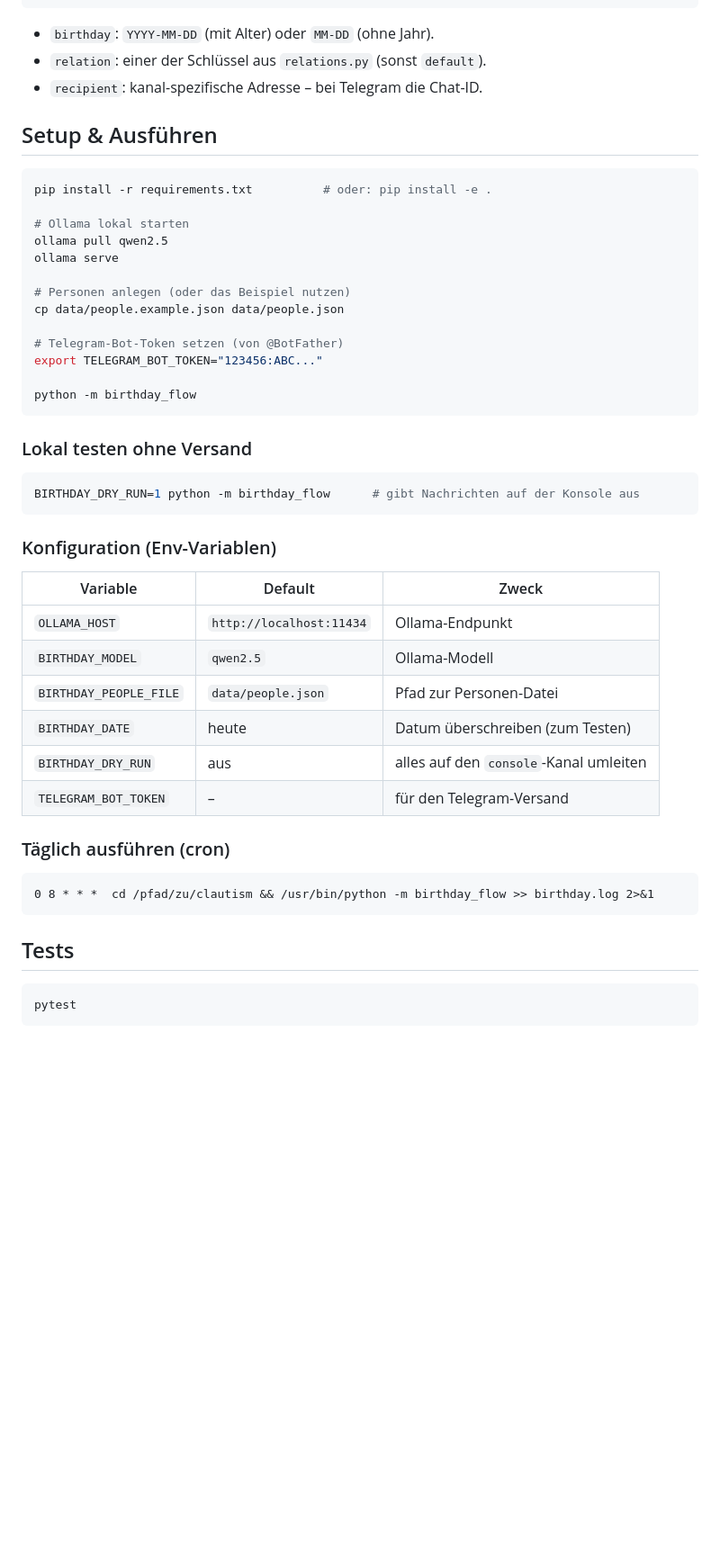
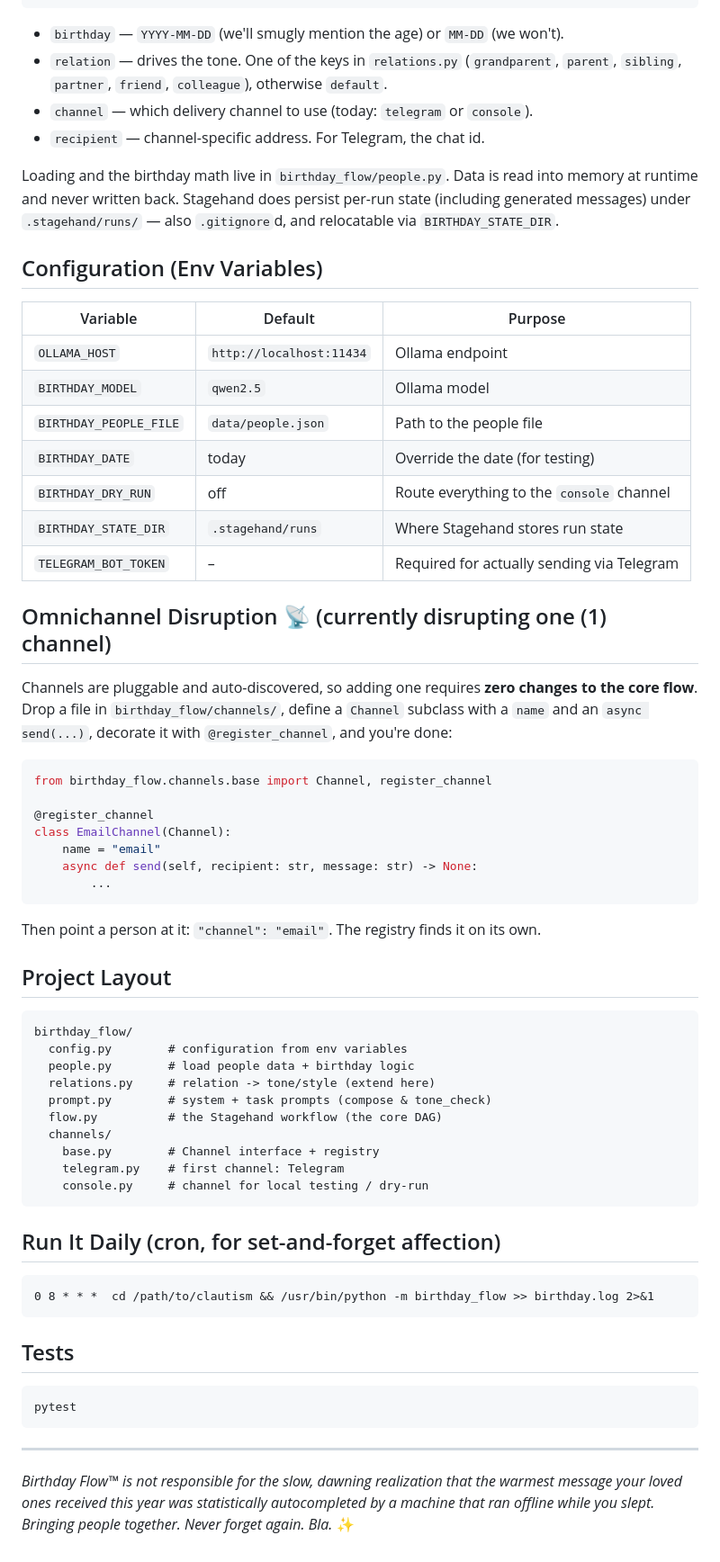
Before and after one commit to janmarkuslanger/clautism, a Markdown page: README.md, the part around one of its changes. Shown at 90% size. Drawn GitHub-style; blank space fills up the shorter version.

````diff
--- a/README.md
+++ b/README.md
@@ -78,49 +90,68 @@ Minimale Daten pro Person (`data/people.json`, Beispiel siehe
 ]
 ```
 
-- `birthday`: `YYYY-MM-DD` (mit Alter) oder `MM-DD` (ohne Jahr).
-- `relation`: einer der Schlüssel aus `relations.py` (sonst `default`).
-- `recipient`: kanal-spezifische Adresse – bei Telegram die Chat-ID.
+- `birthday` — `YYYY-MM-DD` (we'll smugly mention the age) or `MM-DD` (we won't).
+- `relation` — drives the tone. One of the keys in `relations.py`
+  (`grandparent`, `parent`, `sibling`, `partner`, `friend`, `colleague`),
+  otherwise `default`.
+- `channel` — which delivery channel to use (today: `telegram` or `console`).
+- `recipient` — channel-specific address. For Telegram, the chat id.
 
-## Setup & Ausführen
+Loading and the birthday math live in `birthday_flow/people.py`. Data is read into
+memory at runtime and never written back. Stagehand does persist per-run state
+(including generated messages) under `.stagehand/runs/` — also `.gitignore`d, and
+relocatable via `BIRTHDAY_STATE_DIR`.
 
-```bash
-pip install -r requirements.txt          # oder: pip install -e .
+## Configuration (Env Variables)
 
-# Ollama lokal starten
-ollama pull qwen2.5
-ollama serve
+| Variable | Default | Purpose |
+|---|---|---|
+| `OLLAMA_HOST` | `http://localhost:11434` | Ollama endpoint |
+| `BIRTHDAY_MODEL` | `qwen2.5` | Ollama model |
+| `BIRTHDAY_PEOPLE_FILE` | `data/people.json` | Path to the people file |
+| `BIRTHDAY_DATE` | today | Override the date (for testing) |
+| `BIRTHDAY_DRY_RUN` | off | Route everything to the `console` channel |
+| `BIRTHDAY_STATE_DIR` | `.stagehand/runs` | Where Stagehand stores run state |
+| `TELEGRAM_BOT_TOKEN` | – | Required for actually sending via Telegram |
 
-# Personen anlegen (oder das Beispiel nutzen)
-cp data/people.example.json data/people.json
+## Omnichannel Disruption 📡 (currently disrupting one (1) channel)
 
-# Telegram-Bot-Token setzen (von @BotFather)
-export TELEGRAM_BOT_TOKEN="123456:ABC..."
+Channels are pluggable and auto-discovered, so adding one requires **zero changes
+to the core flow**. Drop a file in `birthday_flow/channels/`, define a `Channel`
+subclass with a `name` and an `async send(...)`, decorate it with
+`@register_channel`, and you're done:
 
-python -m birthday_flow
+```python
+from birthday_flow.channels.base import Channel, register_channel
+
+@register_channel
+class EmailChannel(Channel):
+    name = "email"
+    async def send(self, recipient: str, message: str) -> None:
+        ...
 ```
 
-### Lokal testen ohne Versand
+Then point a person at it: `"channel": "email"`. The registry finds it on its own.
 
-```bash
-BIRTHDAY_DRY_RUN=1 python -m birthday_flow      # gibt Nachrichten auf der Konsole aus
+## Project Layout
+
+```
+birthday_flow/
+  config.py        # configuration from env variables
+  people.py        # load people data + birthday logic
+  relations.py     # relation -> tone/style (extend here)
+  prompt.py        # system + task prompts (compose & tone_check)
+  flow.py          # the Stagehand workflow (the core DAG)
+  channels/
+    base.py        # Channel interface + registry
+    telegram.py    # first channel: Telegram
+    console.py     # channel for local testing / dry-run
 ```
 
-### Konfiguration (Env-Variablen)
-
-| Variable | Default | Zweck |
-|---|---|---|
-| `OLLAMA_HOST` | `http://localhost:11434` | Ollama-Endpunkt |
-| `BIRTHDAY_MODEL` | `qwen2.5` | Ollama-Modell |
-| `BIRTHDAY_PEOPLE_FILE` | `data/people.json` | Pfad zur Personen-Datei |
-| `BIRTHDAY_DATE` | heute | Datum überschreiben (zum Testen) |
-| `BIRTHDAY_DRY_RUN` | aus | alles auf den `console`-Kanal umleiten |
-| `TELEGRAM_BOT_TOKEN` | – | für den Telegram-Versand |
-
-### Täglich ausführen (cron)
+## Run It Daily (cron, for set-and-forget affection)
 
 ```cron
-0 8 * * *  cd /pfad/zu/clautism && /usr/bin/python -m birthday_flow >> birthday.log 2>&1
+0 8 * * *  cd /path/to/clautism && /usr/bin/python -m birthday_flow >> birthday.log 2>&1
 ```
 
 ## Tests
@@ -128,3 +159,10 @@ BIRTHDAY_DRY_RUN=1 python -m birthday_flow      # gibt Nachrichten auf der Konso
 ```bash
 pytest
 ```
+
+---
+
+*Birthday Flow™ is not responsible for the slow, dawning realization that the
+warmest message your loved ones received this year was statistically
+autocompleted by a machine that ran offline while you slept. Bringing people
+together. Never forget again. Bla.* ✨
````
Also changed, not shown: other parts of README.md (+60 -48 lines), README_SARCASTIC.md (deleted, +0 -92 lines).
